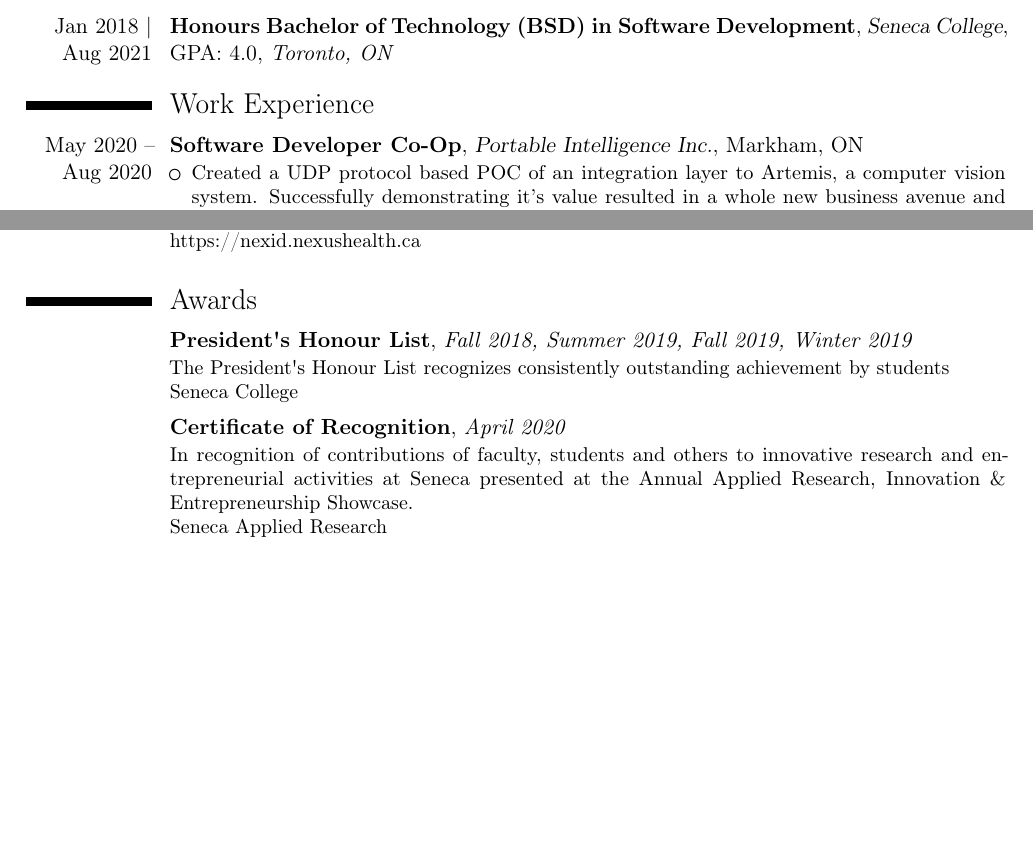
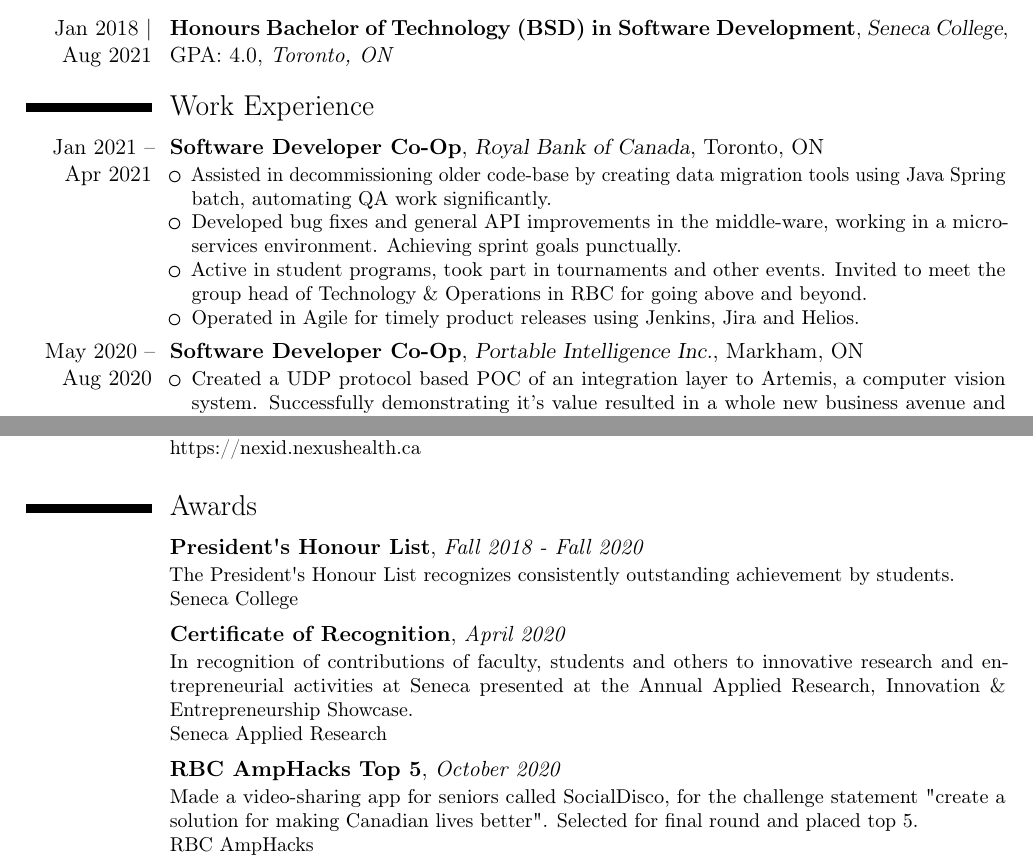
Before and after one commit to arshwaraich/Resume, a LaTeX CV (LaTeX/resume.tex): two parts of pages 1 and 2 of 2, joined at a grey line, cut so that both start at the same text, the shorter picture padded with empty space. Compiled offline with pdfLaTeX.

Commit message:
Updated resume RBC

```diff
--- a/LaTeX/resume.tex
+++ b/LaTeX/resume.tex
@@ -26,6 +26,18 @@
 {\textit{Toronto, ON}}
 {}
 \section{Work Experience}
+\cventry
+{Jan 2021 -- Apr 2021}
+{Software Developer Co-Op}
+{Royal Bank of Canada}
+{Toronto, ON}
+{}
+{\begin{itemize}%
+	\item Assisted in decommissioning older code-base by creating data migration tools using Java Spring batch, automating QA work significantly.
+	\item Developed bug fixes and general API improvements in the middle-ware, working in a micro-services environment. Achieving sprint goals punctually.
+	\item Active in student programs, took part in tournaments and other events. Invited to meet the group head of Technology \& Operations in RBC for going above and beyond.
+	\item Operated in Agile for timely product releases using Jenkins, Jira and Helios.
+	\end{itemize}}
 \cventry
 {May 2020 -- Aug 2020}
 {Software Developer Co-Op}
@@ -96,9 +108,9 @@
 {}
 {President\textquotesingle{}s Honour List}
 {}
-{\textit{Fall 2018, Summer 2019, Fall 2019, Winter 2019}}
+{\textit{Fall 2018 - Fall 2020}}
 {}
-{The President\textquotesingle{}s Honour List recognizes consistently outstanding achievement by students\\Seneca College}
+{The President\textquotesingle{}s Honour List recognizes consistently outstanding achievement by students.\\Seneca College}
 \vspace{1mm}
 \cventry
 {}
@@ -108,5 +120,13 @@
 {}
 {In recognition of contributions of faculty, students and others to innovative research and entrepreneurial activities at Seneca presented at the Annual Applied Research, Innovation \& Entrepreneurship Showcase.\\Seneca Applied Research}
 \vspace{1mm}
+\cventry
+{}
+{RBC AmpHacks Top 5}
+{}
+{\textit{October 2020}}
+{}
+{Made a video-sharing app for seniors called SocialDisco, for the challenge statement "create a solution for making Canadian lives better". Selected for final round and placed top 5.\\RBC AmpHacks}
+\vspace{1mm}
 \
 \end{document}
```
Also changed, not shown: README.md, resume.pdf.
